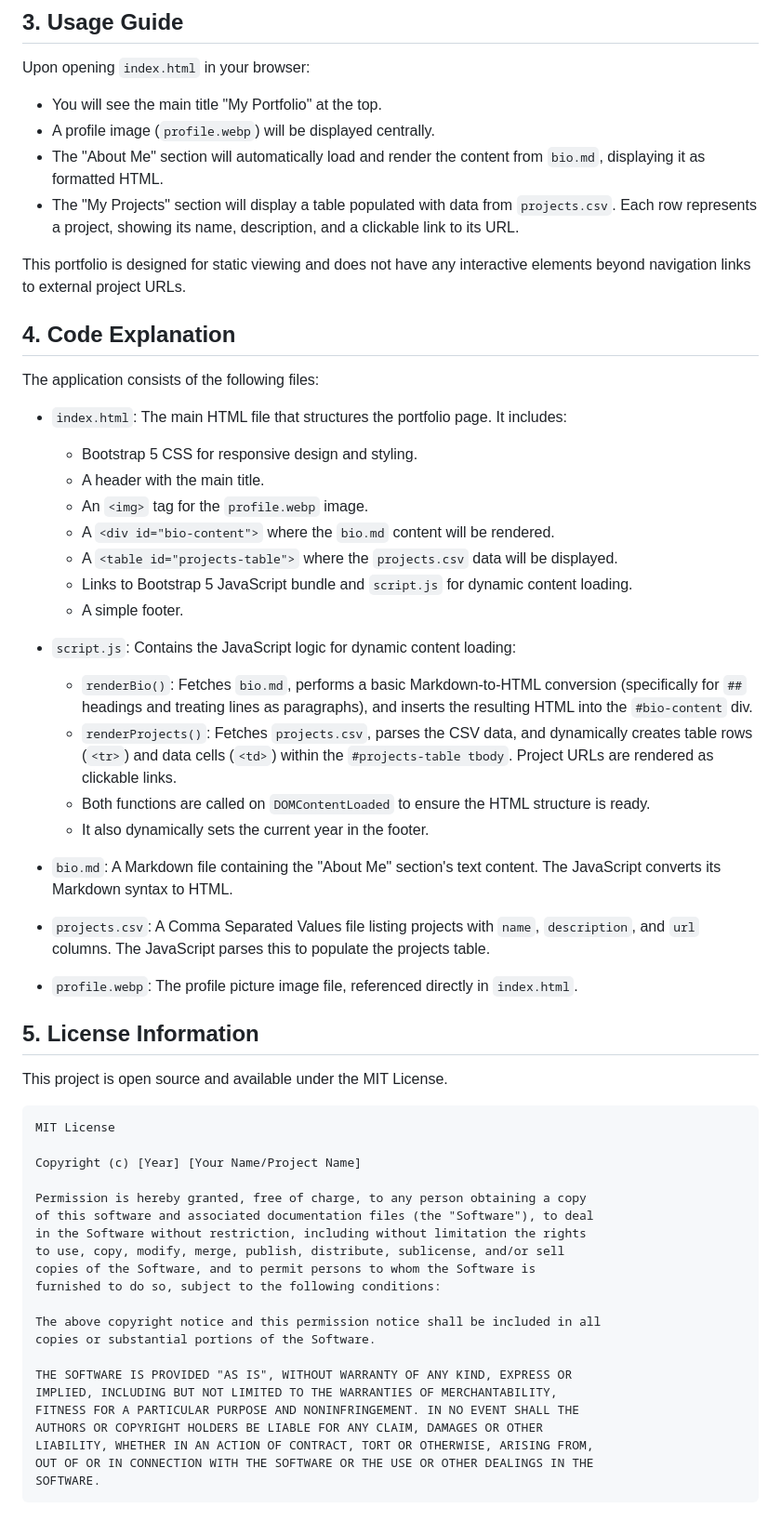
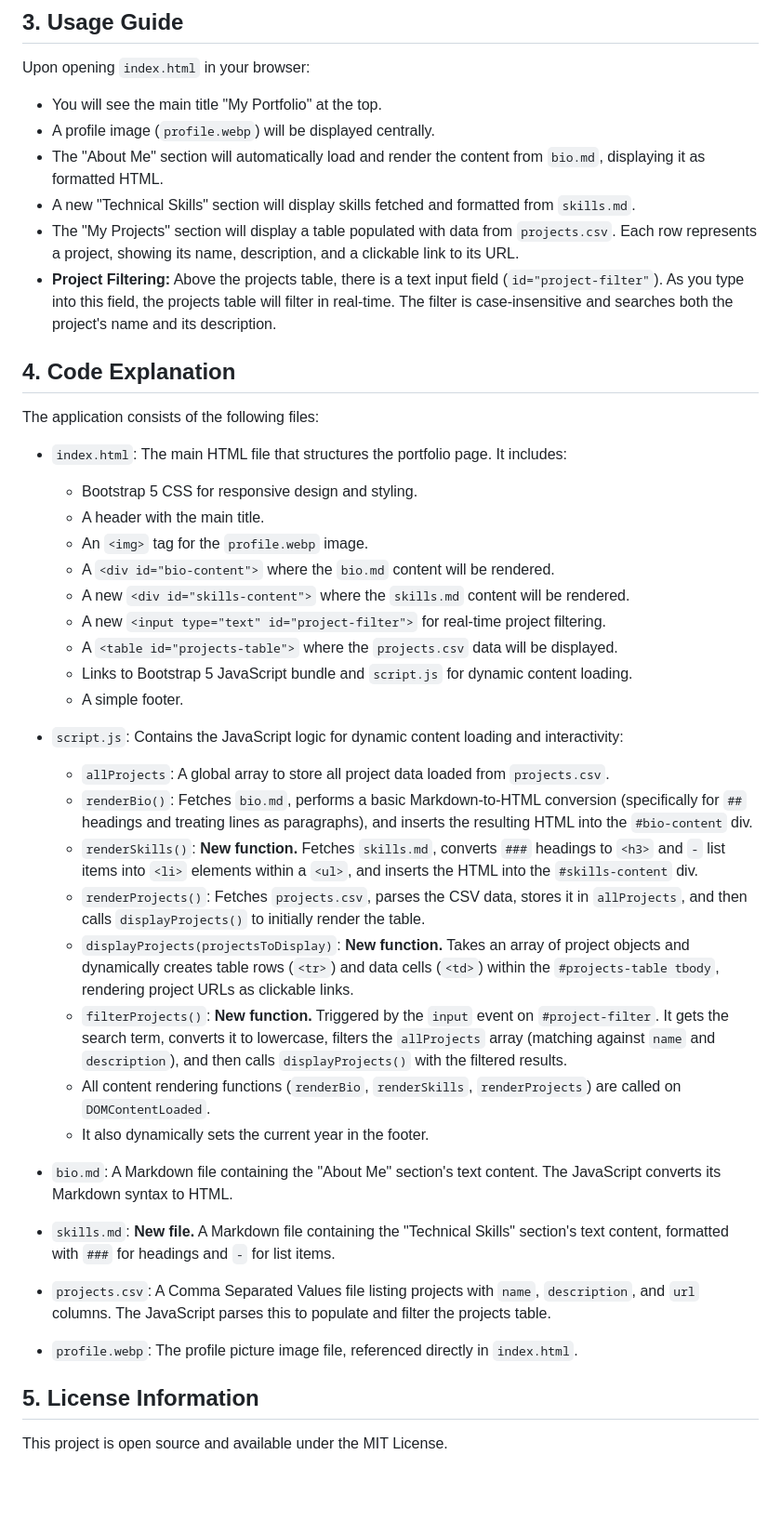
Before and after one commit to tr-rithvik01/llm-app-portfolio-generator-abc12-f0a1b2c3-d4e5-f6a7-b8c9-d0e1f2a3b4c5, a Markdown page: README.md, the part around the change printed below. Shown: that part at 93% size. GitHub-like rendering; blank space fills up the shorter version.

Commit message:
feat: Add/update README.md for round 2

````diff
--- a/README.md
+++ b/README.md
@@ -21,9 +21,9 @@ Upon opening `index.html` in your browser:
 *   You will see the main title "My Portfolio" at the top.
 *   A profile image (`profile.webp`) will be displayed centrally.
 *   The "About Me" section will automatically load and render the content from `bio.md`, displaying it as formatted HTML.
+*   A new "Technical Skills" section will display skills fetched and formatted from `skills.md`.
 *   The "My Projects" section will display a table populated with data from `projects.csv`. Each row represents a project, showing its name, description, and a clickable link to its URL.
-
-This portfolio is designed for static viewing and does not have any interactive elements beyond navigation links to external project URLs.
+*   **Project Filtering:** Above the projects table, there is a text input field (`id="project-filter"`). As you type into this field, the projects table will filter in real-time. The filter is case-insensitive and searches both the project's name and its description.
 
 ## 4. Code Explanation
 
@@ -34,46 +34,30 @@ The application consists of the following files:
     *   A header with the main title.
     *   An `<img>` tag for the `profile.webp` image.
     *   A `<div id="bio-content">` where the `bio.md` content will be rendered.
+    *   A new `<div id="skills-content">` where the `skills.md` content will be rendered.
+    *   A new `<input type="text" id="project-filter">` for real-time project filtering.
     *   A `<table id="projects-table">` where the `projects.csv` data will be displayed.
     *   Links to Bootstrap 5 JavaScript bundle and `script.js` for dynamic content loading.
     *   A simple footer.
 
-*   `script.js`: Contains the JavaScript logic for dynamic content loading:
+*   `script.js`: Contains the JavaScript logic for dynamic content loading and interactivity:
+    *   `allProjects`: A global array to store all project data loaded from `projects.csv`.
     *   `renderBio()`: Fetches `bio.md`, performs a basic Markdown-to-HTML conversion (specifically for `##` headings and treating lines as paragraphs), and inserts the resulting HTML into the `#bio-content` div.
-    *   `renderProjects()`: Fetches `projects.csv`, parses the CSV data, and dynamically creates table rows (`<tr>`) and data cells (`<td>`) within the `#projects-table tbody`. Project URLs are rendered as clickable links.
-    *   Both functions are called on `DOMContentLoaded` to ensure the HTML structure is ready.
+    *   `renderSkills()`: **New function.** Fetches `skills.md`, converts `###` headings to `<h3>` and `-` list items into `<li>` elements within a `<ul>`, and inserts the HTML into the `#skills-content` div.
+    *   `renderProjects()`: Fetches `projects.csv`, parses the CSV data, stores it in `allProjects`, and then calls `displayProjects()` to initially render the table.
+    *   `displayProjects(projectsToDisplay)`: **New function.** Takes an array of project objects and dynamically creates table rows (`<tr>`) and data cells (`<td>`) within the `#projects-table tbody`, rendering project URLs as clickable links.
+    *   `filterProjects()`: **New function.** Triggered by the `input` event on `#project-filter`. It gets the search term, converts it to lowercase, filters the `allProjects` array (matching against `name` and `description`), and then calls `displayProjects()` with the filtered results.
+    *   All content rendering functions (`renderBio`, `renderSkills`, `renderProjects`) are called on `DOMContentLoaded`.
     *   It also dynamically sets the current year in the footer.
 
 *   `bio.md`: A Markdown file containing the "About Me" section's text content. The JavaScript converts its Markdown syntax to HTML.
 
-*   `projects.csv`: A Comma Separated Values file listing projects with `name`, `description`, and `url` columns. The JavaScript parses this to populate the projects table.
+*   `skills.md`: **New file.** A Markdown file containing the "Technical Skills" section's text content, formatted with `###` for headings and `-` for list items.
+
+*   `projects.csv`: A Comma Separated Values file listing projects with `name`, `description`, and `url` columns. The JavaScript parses this to populate and filter the projects table.
 
 *   `profile.webp`: The profile picture image file, referenced directly in `index.html`.
 
 ## 5. License Information
 
 This project is open source and available under the MIT License.
-
-```
-MIT License
-
-Copyright (c) [Year] [Your Name/Project Name]
-
-Permission is hereby granted, free of charge, to any person obtaining a copy
-of this software and associated documentation files (the "Software"), to deal
-in the Software without restriction, including without limitation the rights
-to use, copy, modify, merge, publish, distribute, sublicense, and/or sell
-copies of the Software, and to permit persons to whom the Software is
-furnished to do so, subject to the following conditions:
-
-The above copyright notice and this permission notice shall be included in all
-copies or substantial portions of the Software.
-
-THE SOFTWARE IS PROVIDED "AS IS", WITHOUT WARRANTY OF ANY KIND, EXPRESS OR
-IMPLIED, INCLUDING BUT NOT LIMITED TO THE WARRANTIES OF MERCHANTABILITY,
-FITNESS FOR A PARTICULAR PURPOSE AND NONINFRINGEMENT. IN NO EVENT SHALL THE
-AUTHORS OR COPYRIGHT HOLDERS BE LIABLE FOR ANY CLAIM, DAMAGES OR OTHER
-LIABILITY, WHETHER IN AN ACTION OF CONTRACT, TORT OR OTHERWISE, ARISING FROM,
-OUT OF OR IN CONNECTION WITH THE SOFTWARE OR THE USE OR OTHER DEALINGS IN THE
-SOFTWARE.
-```
````
Also changed, not shown: other parts of README.md (+2 -2 lines).
